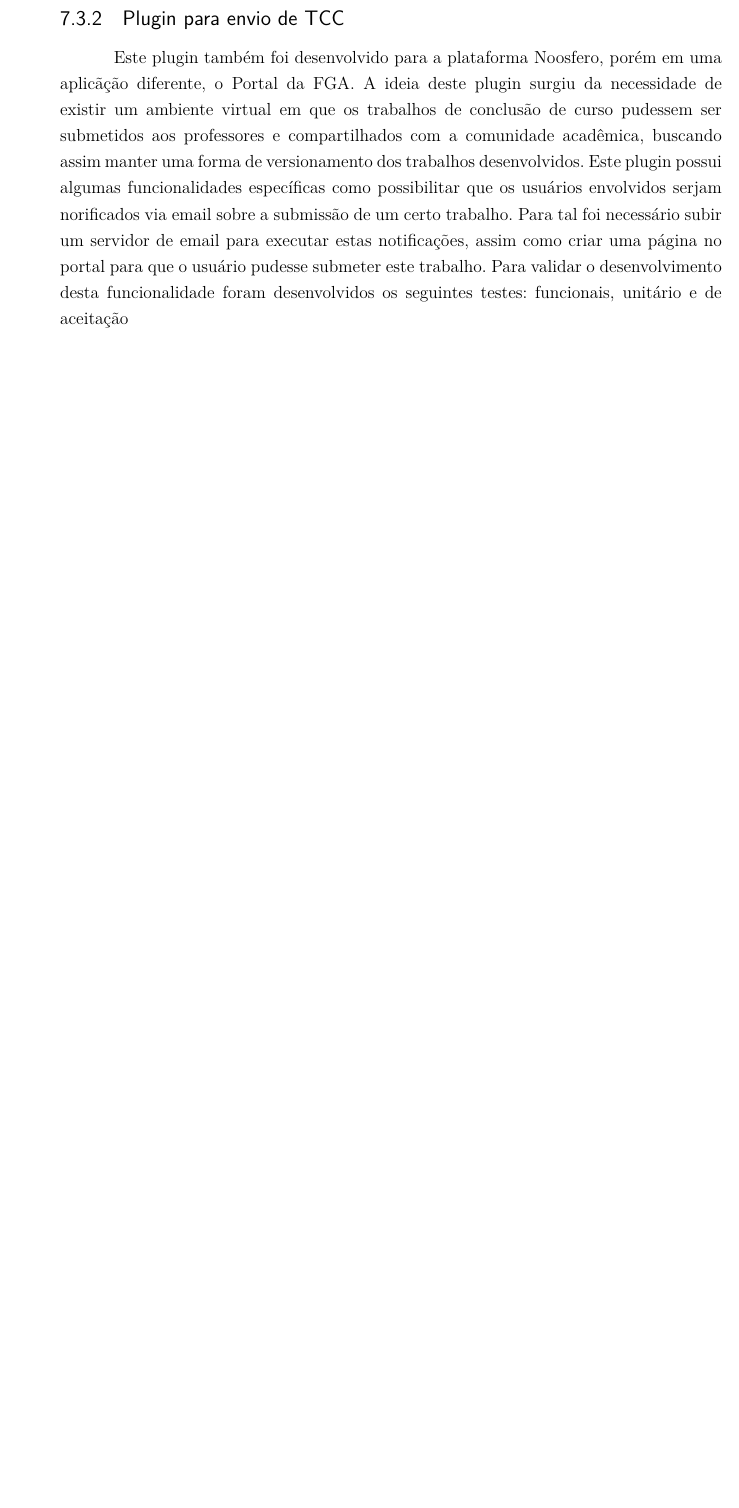
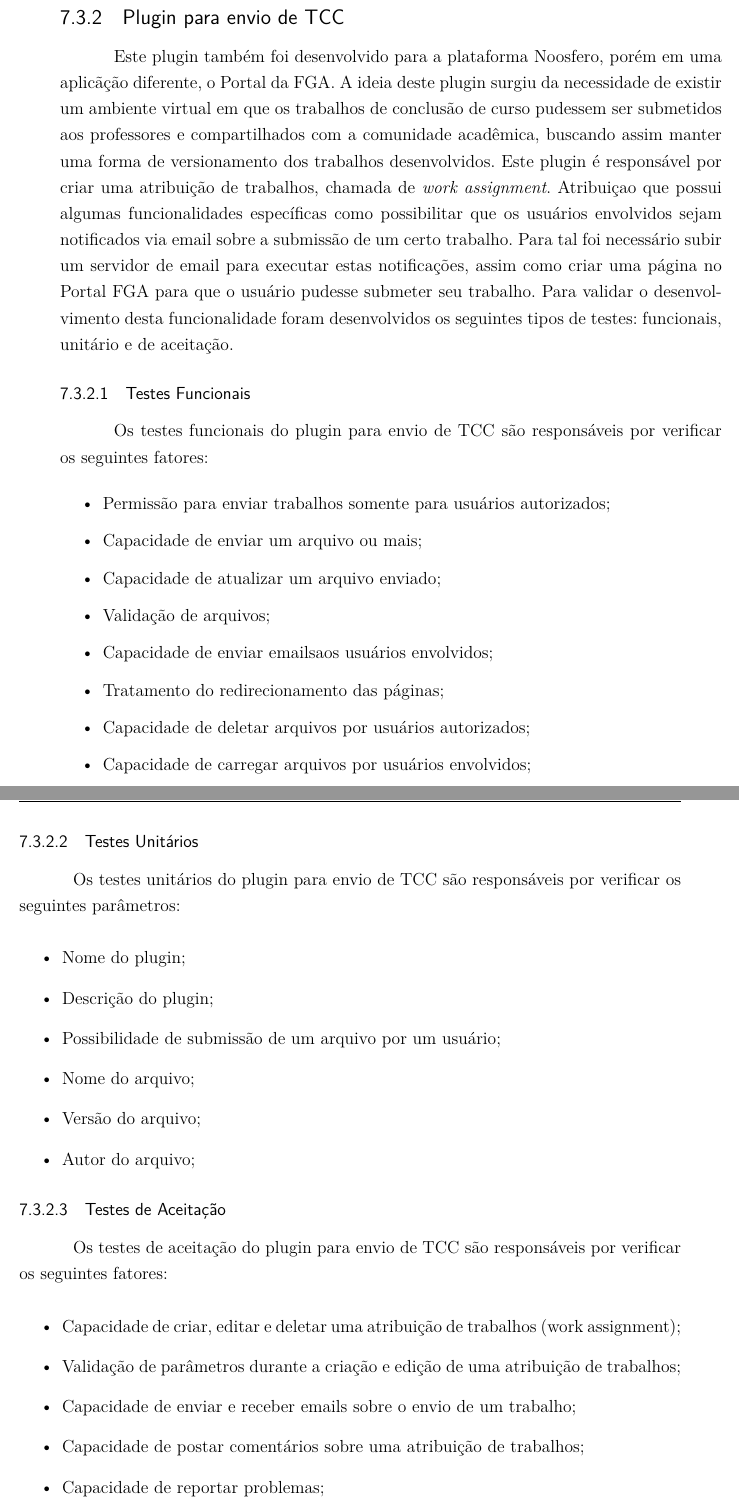
Before and after one commit to riurick/tcc_texto, a LaTeX thesis (tcc.tex, which reads capitulos/7-noosfero.tex): part of page 67 of 73 before the commit and two parts of pages 67 and 68 of 73 after it, the two joined at a grey line, cut so that both start at the same text, the shorter picture padded with empty space. Compiled offline with pdfLaTeX.

Commit message:
Atualizaçao capitulos: noosfero e testes

```diff
--- a/capitulos/7-noosfero.tex
+++ b/capitulos/7-noosfero.tex
@@ -348,6 +364,45 @@ Não foram desenvolvidos testes de aceitação para o plugin LdapUnb, pelo fato
 
 Este plugin também foi desenvolvido para a plataforma Noosfero, porém em uma aplicãção diferente, o Portal da FGA. A ideia deste plugin surgiu da necessidade de existir um ambiente virtual em que os trabalhos de conclusão de curso pudessem ser submetidos aos professores e compartilhados com a comunidade acadêmica, buscando assim manter uma forma de versionamento dos trabalhos desenvolvidos.
 %
-Este plugin possui algumas funcionalidades específicas como possibilitar que os usuários envolvidos serjam norificados via email sobre a submissão de um certo trabalho. Para tal foi necessário subir um servidor de email para executar estas notificações, assim como criar uma página no portal para que o usuário pudesse submeter este trabalho.
+Este plugin é responsável por criar uma atribuição de trabalhos, chamada de \textit{work assignment}. Atribuiçao que possui algumas funcionalidades específicas como possibilitar que os usuários envolvidos sejam notificados via email sobre a submissão de um certo trabalho. Para tal foi necessário subir um servidor de email para executar estas notificações, assim como criar uma página no Portal FGA para que o usuário pudesse submeter seu trabalho.
 %
-Para validar o desenvolvimento desta funcionalidade foram desenvolvidos os seguintes testes: funcionais, unitário e de aceitação
+Para validar o desenvolvimento desta funcionalidade foram desenvolvidos os seguintes tipos de testes: funcionais, unitário e de aceitação.
+\subsubsection{Testes Funcionais}
+
+Os testes funcionais do plugin para envio de TCC são responsáveis por verificar os seguintes fatores:
+
+\begin{itemize}
+\item Permissão para enviar trabalhos somente para usuários autorizados;
+\item Capacidade de enviar um arquivo ou mais;
+\item Capacidade de atualizar um arquivo enviado;
+\item Validação de arquivos;
+\item Capacidade de enviar emailsaos usuários envolvidos;
+\item Tratamento do redirecionamento das páginas;
+\item Capacidade de deletar arquivos por usuários autorizados;
+\item Capacidade de carregar arquivos por usuários envolvidos;
+\end{itemize}
+
+\subsubsection{Testes Unitários}
+
+Os testes unitários do plugin para envio de TCC são responsáveis por verificar os seguintes parâmetros:
+
+\begin{itemize}
+\item Nome do plugin;
+\item Descrição do plugin;
+\item Possibilidade de submissão de um arquivo por um usuário;
+\item Nome do arquivo;
+\item Versão do arquivo;
+\item Autor do arquivo;
+\end{itemize}
+
+\subsubsection{Testes de Aceitação}
+
+Os testes de aceitação do plugin para envio de TCC são responsáveis por verificar os seguintes fatores:
+
+\begin{itemize}
+\item Capacidade de criar, editar e deletar uma atribuição de trabalhos (work assignment);
+\item Validação de parâmetros durante a criação e edição de uma atribuição de trabalhos;
+\item Capacidade de enviar e receber emails sobre o envio de um trabalho;
+\item Capacidade de postar comentários sobre uma atribuição de trabalhos;
+\item Capacidade de reportar problemas;
+\end{itemize}
```
Also changed, not shown: bibliografia.bib (+12 -0 lines), capitulos/3-testes.tex (+2 -2 lines), capitulos/8-consideracoes-finais.tex (+9 -2 lines), capitulos/7-noosfero.tex (22 more changed lines).
